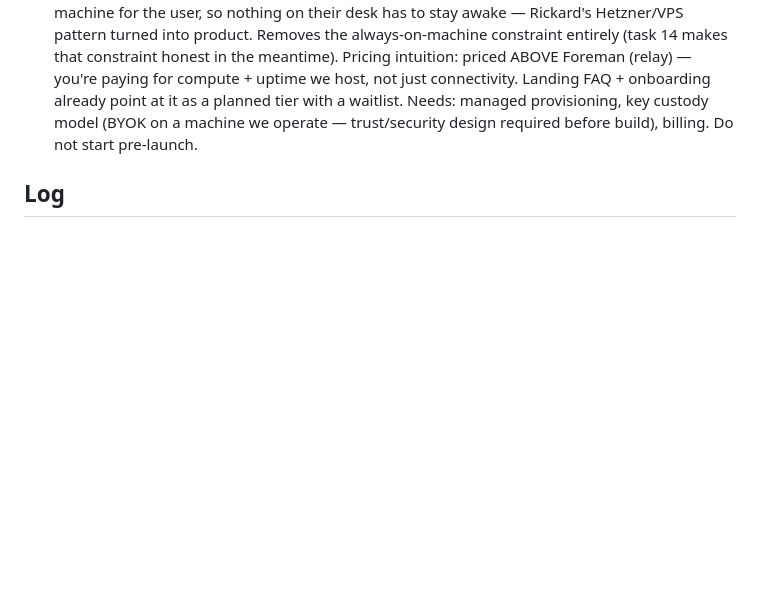
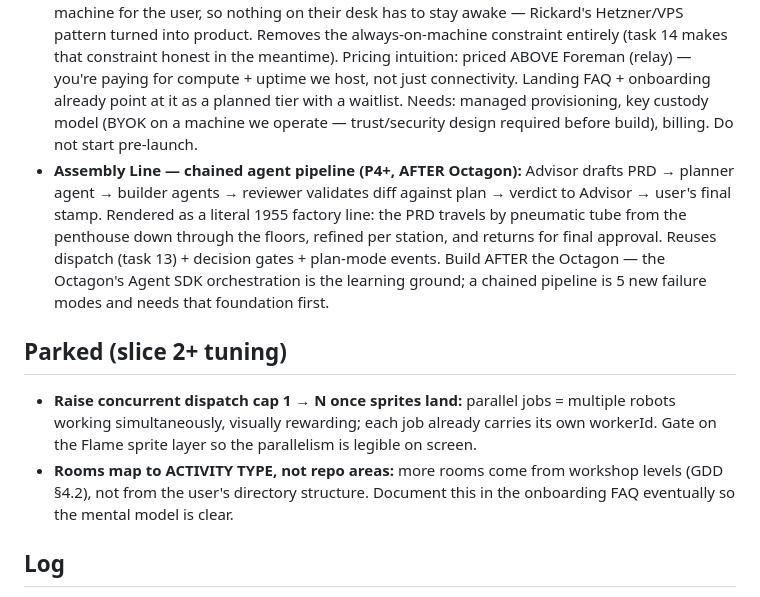
Before and after one commit to appforconDev/werkz, a Markdown page: docs/AKTUELLT.md, the part around one of its changes. GitHub-like rendering; blank space fills up the shorter version.

Commit message:
docs: park Assembly Line pipeline + dispatch-cap/room-mapping ideas (task 15b)
No code. Two future ideas parked in AKTUELLT:
- Assembly Line — chained agent pipeline (PRD -> plan -> build -> review
  -> stamp) as a 1955 pneumatic-tube factory line; gated to after the
  Octagon.
- Slice-2+ tuning: raise concurrent dispatch cap 1 -> N once sprites
  land; document that rooms map to activity type, not repo areas.

Co-Authored-By: Claude Fable 5 <noreply@anthropic.com>

```diff
--- a/docs/AKTUELLT.md
+++ b/docs/AKTUELLT.md
@@ -39,6 +39,12 @@
 - Octagon implementation (P4), themes beyond #1 (P4), Hermes/OpenClaw adapters (v2), human PvP (v2), live spectatorship (v2)
 - **Multi-workshop = paid boundary (P4):** projectId is repo-level (git identity), so each repo is one workshop. Free tier renders ONE active workshop and can switch between them; running multiple workshops at once is the paid feature (GDD §6). Free tier is always unlimited *within* one workshop (any number of workers/sessions in that repo).
 - **Cloud Workshop tier (P4+ / post-launch):** we run the daemon (and Claude Code) on a managed machine for the user, so nothing on their desk has to stay awake — Rickard's Hetzner/VPS pattern turned into product. Removes the always-on-machine constraint entirely (task 14 makes that constraint honest in the meantime). Pricing intuition: priced ABOVE Foreman (relay) — you're paying for compute + uptime we host, not just connectivity. Landing FAQ + onboarding already point at it as a planned tier with a waitlist. Needs: managed provisioning, key custody model (BYOK on a machine we operate — trust/security design required before build), billing. Do not start pre-launch.
+- **Assembly Line — chained agent pipeline (P4+, AFTER Octagon):** Advisor drafts PRD → planner agent → builder agents → reviewer validates diff against plan → verdict to Advisor → user's final stamp. Rendered as a literal 1955 factory line: the PRD travels by pneumatic tube from the penthouse down through the floors, refined per station, and returns for final approval. Reuses dispatch (task 13) + decision gates + plan-mode events. Build AFTER the Octagon — the Octagon's Agent SDK orchestration is the learning ground; a chained pipeline is 5 new failure modes and needs that foundation first.
+
+## Parked (slice 2+ tuning)
+
+- **Raise concurrent dispatch cap 1 → N once sprites land:** parallel jobs = multiple robots working simultaneously, visually rewarding; each job already carries its own workerId. Gate on the Flame sprite layer so the parallelism is legible on screen.
+- **Rooms map to ACTIVITY TYPE, not repo areas:** more rooms come from workshop levels (GDD §4.2), not from the user's directory structure. Document this in the onboarding FAQ eventually so the mental model is clear.
 
 ## Log
 
```
Also changed, not shown: other parts of docs/AKTUELLT.md (+1 -1 lines).
